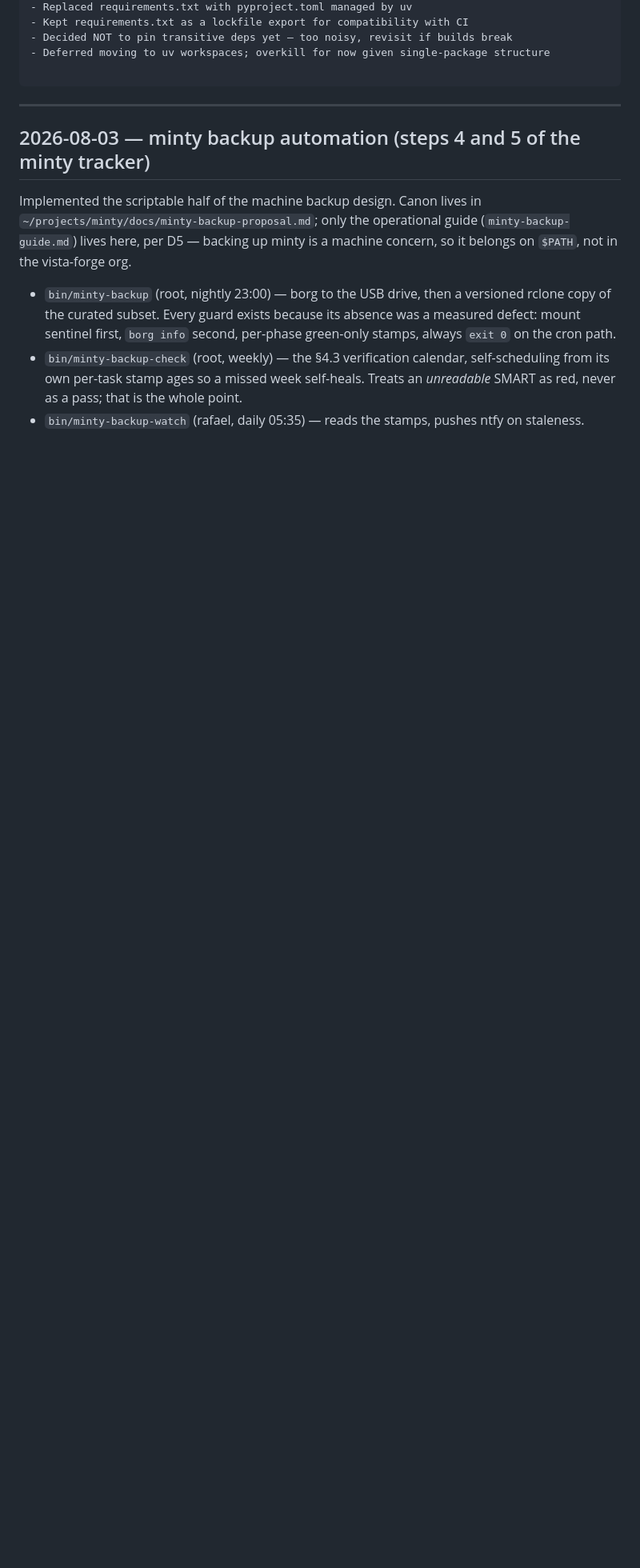
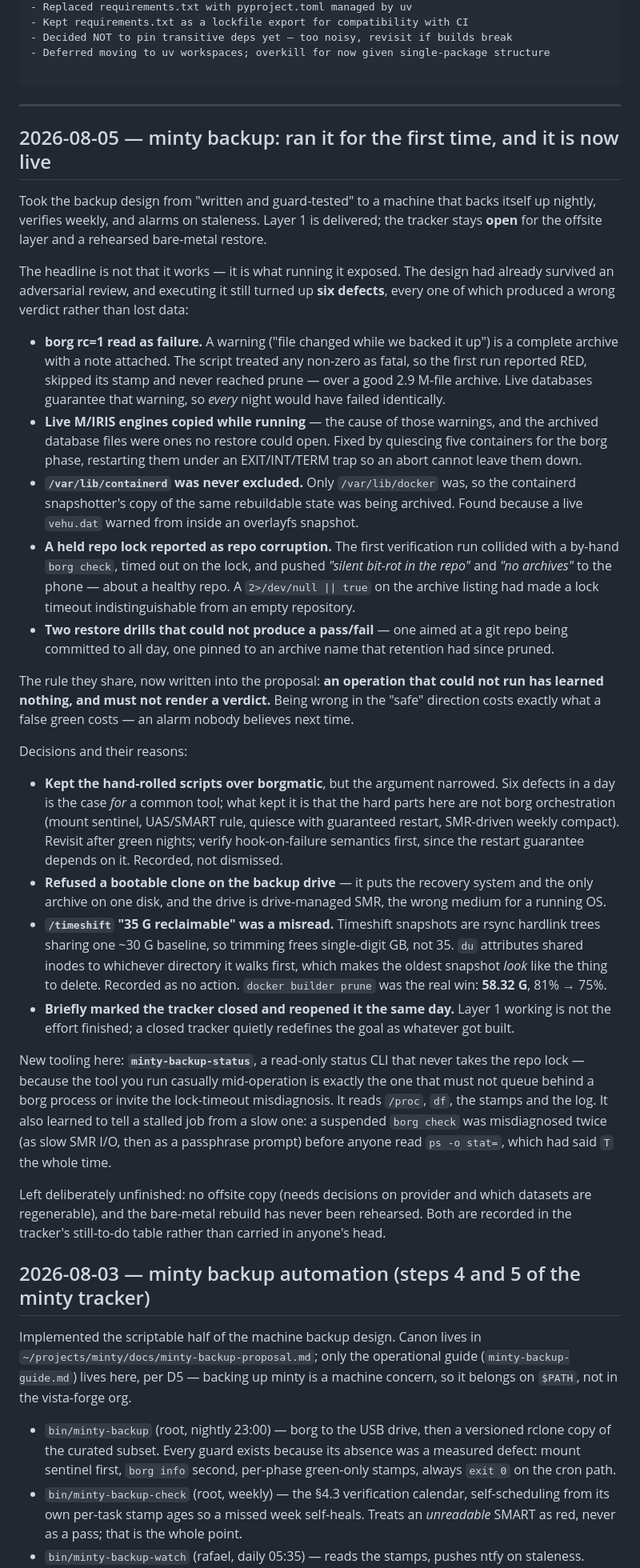
Before and after one commit to rafael5/scripts, a Markdown page: CHANGES.md, the part around the change. Shown at 80% size. Drawn GitHub-style; blank space fills up the shorter version.

Commit message:
Session log: the minty backup went live, and what running it cost
One entry for the session that took the backup from written to running. The
useful content is not that it works — it is the six defects that a completed
adversarial review did not catch and one day of actually executing it did, all
six producing a wrong verdict rather than lost data.

Also records the decisions worth their reasoning six months from now: why the
hand-rolled scripts stayed instead of moving to borgmatic (and that the argument
narrowed rather than settled), why a bootable clone does not belong on the backup
drive, and why the /timeshift reclaim figure was a du artefact rather than free
space.

The guide's cron section led with "not armed", which had been false since
2026-08-04. It now leads with armed status and a table of what has actually been
observed firing — including the one line that has NOT been: the Saturday
verification job, which no Saturday has yet reached.

Co-Authored-By: Claude Opus 5 (1M context) <noreply@anthropic.com>

```diff
--- a/CHANGES.md
+++ b/CHANGES.md
@@ -54,6 +54,78 @@ issues with pip + venv across machines.
 ---
 
 <!-- CHANGES BELOW THIS LINE -->
+
+## 2026-08-05 — minty backup: ran it for the first time, and it is now live
+
+Took the backup design from "written and guard-tested" to a machine that backs
+itself up nightly, verifies weekly, and alarms on staleness. Layer 1 is
+delivered; the tracker stays **open** for the offsite layer and a rehearsed
+bare-metal restore.
+
+The headline is not that it works — it is what running it exposed. The design
+had already survived an adversarial review, and executing it still turned up
+**six defects**, every one of which produced a wrong verdict rather than lost
+data:
+
+- **borg rc=1 read as failure.** A warning ("file changed while we backed it
+  up") is a complete archive with a note attached. The script treated any
+  non-zero as fatal, so the first run reported RED, skipped its stamp and never
+  reached prune — over a good 2.9 M-file archive. Live databases guarantee that
+  warning, so *every* night would have failed identically.
+- **Live M/IRIS engines copied while running** — the cause of those warnings,
+  and the archived database files were ones no restore could open. Fixed by
+  quiescing five containers for the borg phase, restarting them under an
+  EXIT/INT/TERM trap so an abort cannot leave them down.
+- **`/var/lib/containerd` was never excluded.** Only `/var/lib/docker` was, so
+  the containerd snapshotter's copy of the same rebuildable state was being
+  archived. Found because a live `vehu.dat` warned from inside an overlayfs
+  snapshot.
+- **A held repo lock reported as repo corruption.** The first verification run
+  collided with a by-hand `borg check`, timed out on the lock, and pushed
+  *"silent bit-rot in the repo"* and *"no archives"* to the phone — about a
+  healthy repo. A `2>/dev/null || true` on the archive listing had made a lock
+  timeout indistinguishable from an empty repository.
+- **Two restore drills that could not produce a pass/fail** — one aimed at a git
+  repo being committed to all day, one pinned to an archive name that retention
+  had since pruned.
+
+The rule they share, now written into the proposal: **an operation that could
+not run has learned nothing, and must not render a verdict.** Being wrong in the
+"safe" direction costs exactly what a false green costs — an alarm nobody
+believes next time.
+
+Decisions and their reasons:
+
+- **Kept the hand-rolled scripts over borgmatic**, but the argument narrowed. Six
+  defects in a day is the case *for* a common tool; what kept it is that the hard
+  parts here are not borg orchestration (mount sentinel, UAS/SMART rule, quiesce
+  with guaranteed restart, SMR-driven weekly compact). Revisit after green nights;
+  verify hook-on-failure semantics first, since the restart guarantee depends on
+  it. Recorded, not dismissed.
+- **Refused a bootable clone on the backup drive** — it puts the recovery system
+  and the only archive on one disk, and the drive is drive-managed SMR, the wrong
+  medium for a running OS.
+- **`/timeshift` "35 G reclaimable" was a misread.** Timeshift snapshots are rsync
+  hardlink trees sharing one ~30 G baseline, so trimming frees single-digit GB,
+  not 35. `du` attributes shared inodes to whichever directory it walks first,
+  which makes the oldest snapshot *look* like the thing to delete. Recorded as no
+  action. `docker builder prune` was the real win: **58.32 G**, 81% → 75%.
+- **Briefly marked the tracker closed and reopened it the same day.** Layer 1
+  working is not the effort finished; a closed tracker quietly redefines the goal
+  as whatever got built.
+
+New tooling here: **`minty-backup-status`**, a read-only status CLI that never
+takes the repo lock — because the tool you run casually mid-operation is exactly
+the one that must not queue behind a borg process or invite the lock-timeout
+misdiagnosis. It reads `/proc`, `df`, the stamps and the log. It also learned to
+tell a stalled job from a slow one: a suspended `borg check` was misdiagnosed
+twice (as slow SMR I/O, then as a passphrase prompt) before anyone read
+`ps -o stat=`, which had said `T` the whole time.
+
+Left deliberately unfinished: no offsite copy (needs decisions on provider and
+which datasets are regenerable), and the bare-metal rebuild has never been
+rehearsed. Both are recorded in the tracker's still-to-do table rather than
+carried in anyone's head.
 
 ## 2026-08-03 — minty backup automation (steps 4 and 5 of the minty tracker)
 
```
Also changed, not shown: minty-backup-guide.md (+14 -4 lines).
